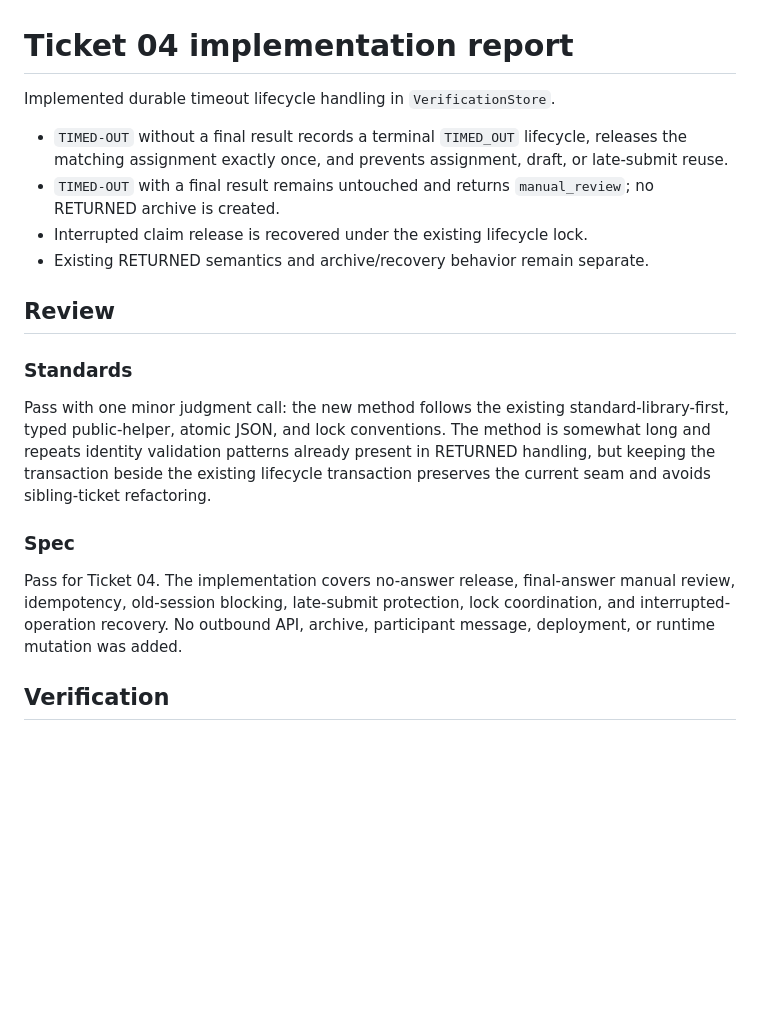
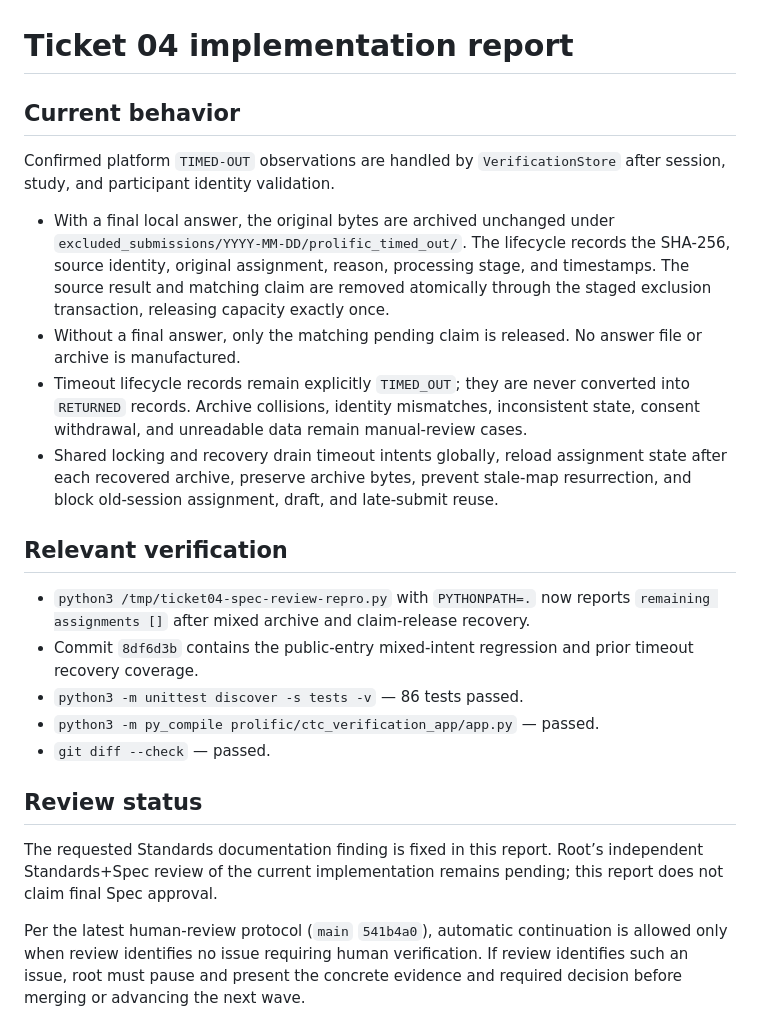
Before and after one commit to tterumiimurett/label_ctc, a Markdown page: docs/fix-prolific-return-and-aw-no-submit/ticket-04-report.md, the part around one of its changes. GitHub-like rendering; blank space fills up the shorter version.

Commit message:
Correct Ticket 04 verification report

```diff
--- a/docs/fix-prolific-return-and-aw-no-submit/ticket-04-report.md
+++ b/docs/fix-prolific-return-and-aw-no-submit/ticket-04-report.md
@@ -1,21 +1,25 @@
 # Ticket 04 implementation report
 
-Implemented durable timeout lifecycle handling in `VerificationStore`.
+## Current behavior
 
-- `TIMED-OUT` without a final result records a terminal `TIMED_OUT` lifecycle, releases the matching assignment exactly once, and prevents assignment, draft, or late-submit reuse.
-- `TIMED-OUT` with a final result remains untouched and returns `manual_review`; no RETURNED archive is created.
-- Interrupted claim release is recovered under the existing lifecycle lock.
-- Existing RETURNED semantics and archive/recovery behavior remain separate.
+Confirmed platform `TIMED-OUT` observations are handled by `VerificationStore` after session, study, and participant identity validation.
 
-## Review
+- With a final local answer, the original bytes are archived unchanged under `excluded_submissions/YYYY-MM-DD/prolific_timed_out/`. The lifecycle records the SHA-256, source identity, original assignment, reason, processing stage, and timestamps. The source result and matching claim are removed atomically through the staged exclusion transaction, releasing capacity exactly once.
+- Without a final answer, only the matching pending claim is released. No answer file or archive is manufactured.
+- Timeout lifecycle records remain explicitly `TIMED_OUT`; they are never converted into `RETURNED` records. Archive collisions, identity mismatches, inconsistent state, consent withdrawal, and unreadable data remain manual-review cases.
+- Shared locking and recovery drain timeout intents globally, reload assignment state after each recovered archive, preserve archive bytes, prevent stale-map resurrection, and block old-session assignment, draft, and late-submit reuse.
 
-### Standards
+## Relevant verification
 
-Pass with one minor judgment call: the new method follows the existing standard-library-first, typed public-helper, atomic JSON, and lock conventions. The method is somewhat long and repeats identity validation patterns already present in RETURNED handling, but keeping the transaction beside the existing lifecycle transaction preserves the current seam and avoids sibling-ticket refactoring.
+- `python3 /tmp/ticket04-spec-review-repro.py` with `PYTHONPATH=.` now reports `remaining assignments []` after mixed archive and claim-release recovery.
+- Commit `8df6d3b` contains the public-entry mixed-intent regression and prior timeout recovery coverage.
+- `python3 -m unittest discover -s tests -v` — 86 tests passed.
+- `python3 -m py_compile prolific/ctc_verification_app/app.py` — passed.
+- `git diff --check` — passed.
 
-### Spec
+## Review status
 
-Pass for Ticket 04. The implementation covers no-answer release, final-answer manual review, idempotency, old-session blocking, late-submit protection, lock coordination, and interrupted-operation recovery. No outbound API, archive, participant message, deployment, or runtime mutation was added.
+The requested Standards documentation finding is fixed in this report. Root’s independent Standards+Spec review of the current implementation remains pending; this report does not claim final Spec approval.
 
-## Verification
+Per the latest human-review protocol (`main` `541b4a0`), automatic continuation is allowed only when review identifies no issue requiring human verification. If review identifies such an issue, root must pause and present the concrete evidence and required decision before merging or advancing the next wave.
 
```
Also changed, not shown: other parts of docs/fix-prolific-return-and-aw-no-submit/ticket-04-report.md (+3 -37 lines).
